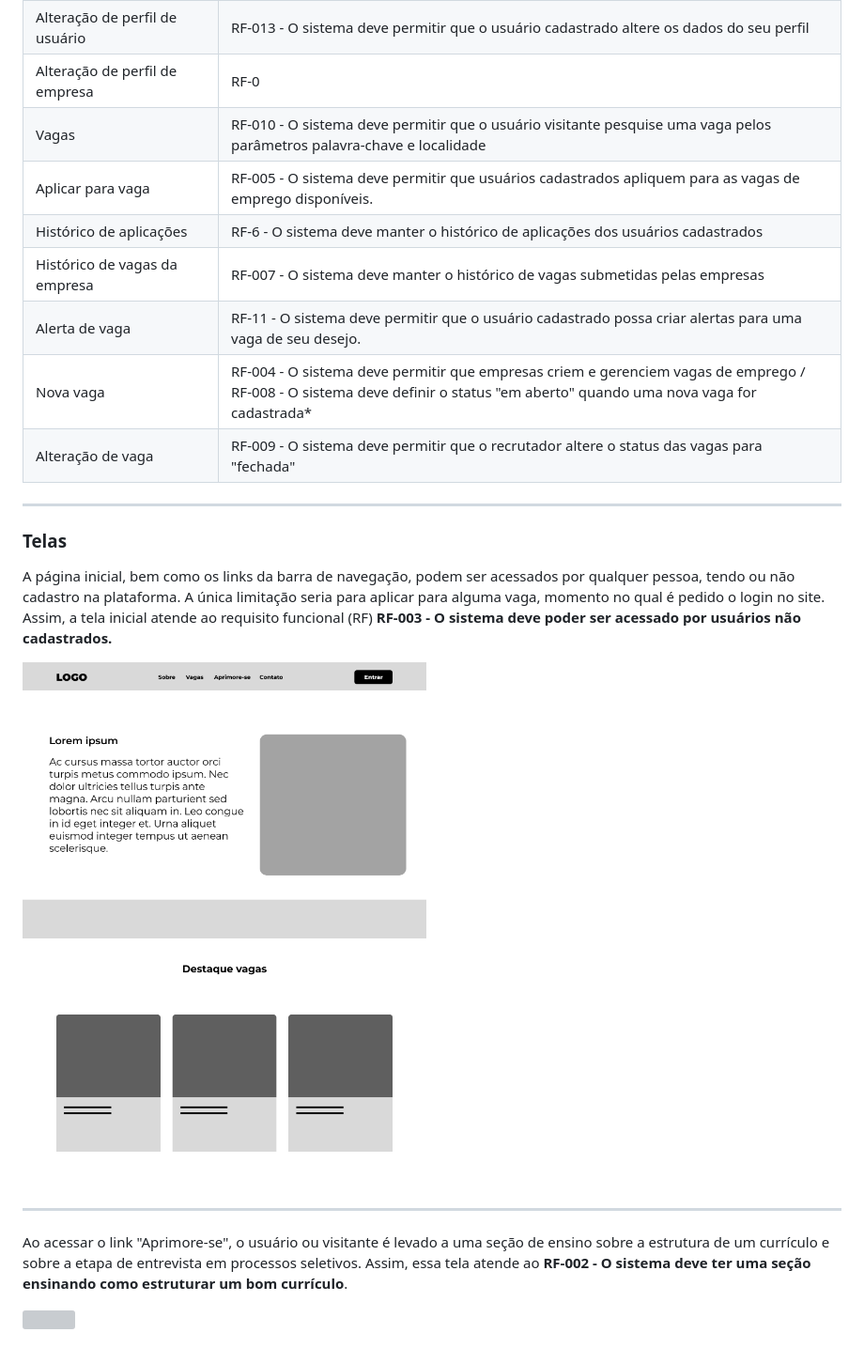
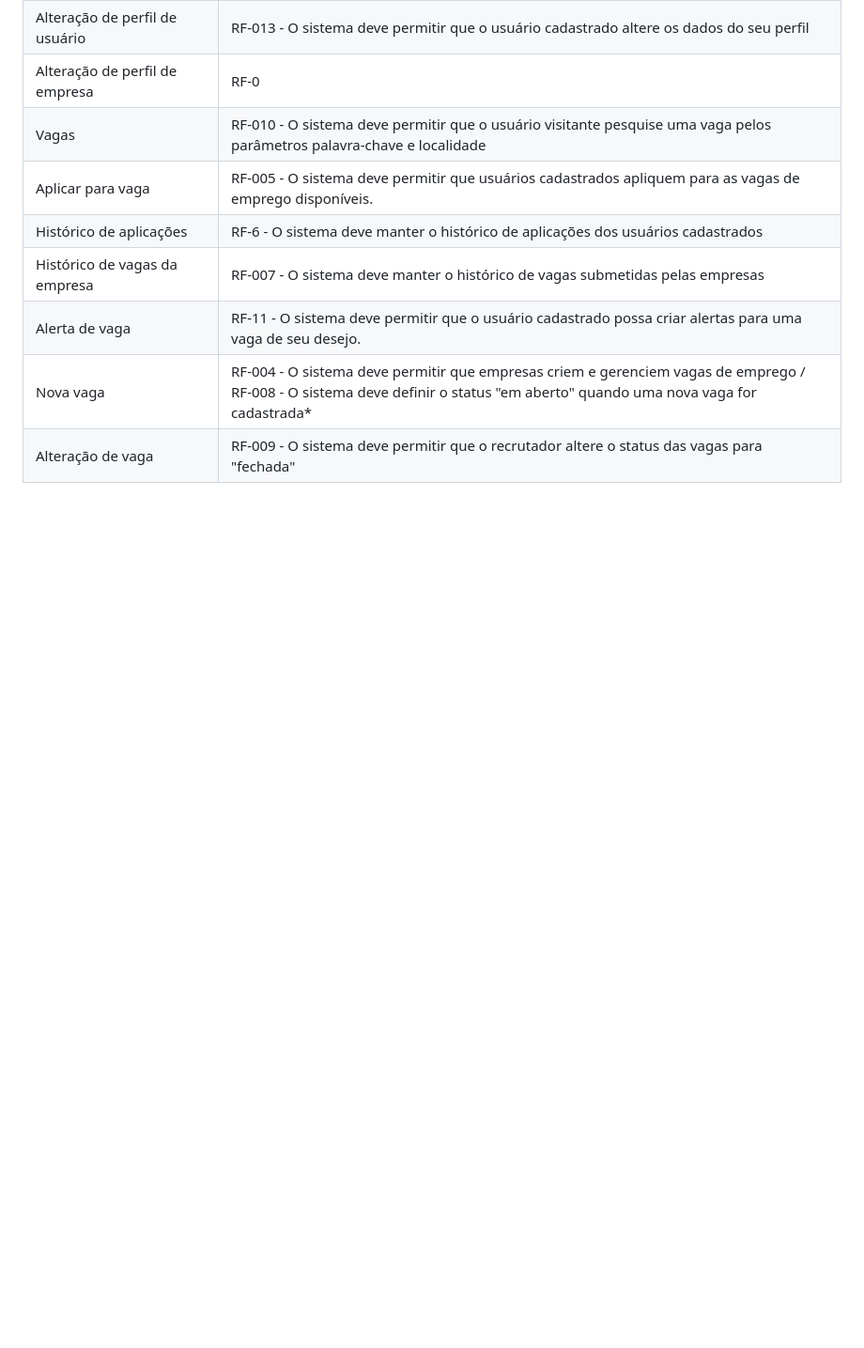
Before and after one commit to ICEI-PUC-Minas-PMV-SI/pmv-si-2023-2-pe1-t3-projetocarreiras, a Markdown page: docs/interface.md, the part around one of its changes. Shown at 94% size. Rendered like a GitHub page; blank space fills up the shorter version; grey boxes are pictures that could not be loaded.

```diff
--- a/docs/interface.md
+++ b/docs/interface.md
@@ -30,17 +101,3 @@ A tabela abaixo faz uma relação entre as telas aqui mostradas e os requisitos
 |Alerta de vaga|RF-11 - O sistema deve permitir que o usuário cadastrado possa criar alertas para uma vaga de seu desejo.|
 | Nova vaga|RF-004 - O sistema deve permitir que empresas criem e gerenciem vagas de emprego / RF-008 - O sistema deve definir o status "em aberto" quando uma nova vaga for cadastrada*|
 | Alteração de vaga|RF-009 - O sistema deve permitir que o recrutador altere o status das vagas para "fechada"|
-
-------
- ### Telas
-
-A página inicial, bem como os links da barra de navegação, podem ser acessados por qualquer pessoa, tendo ou não cadastro na plataforma. A única limitação seria para aplicar para alguma vaga, momento no qual é pedido o login no site. Assim, a tela inicial atende ao requisito funcional (RF) **RF-003 - O sistema deve poder ser acessado por usuários não cadastrados.**
-
-![tela-inicial](img/telas-requisitos/pag-inicial.png)
-
----
-
-Ao acessar o link "Aprimore-se", o usuário ou visitante é levado a uma seção de ensino sobre a estrutura de um currículo e sobre a etapa de entrevista em processos seletivos. Assim, essa tela atende ao **RF-002 - O sistema deve ter uma seção ensinando como estruturar um bom currículo**.
-
-![](img/telas-requisitos/aprimore-se.png)
-
```
Also changed, not shown: other parts of docs/interface.md (+76 -62 lines), docs/especification.md (+8 -9 lines).
